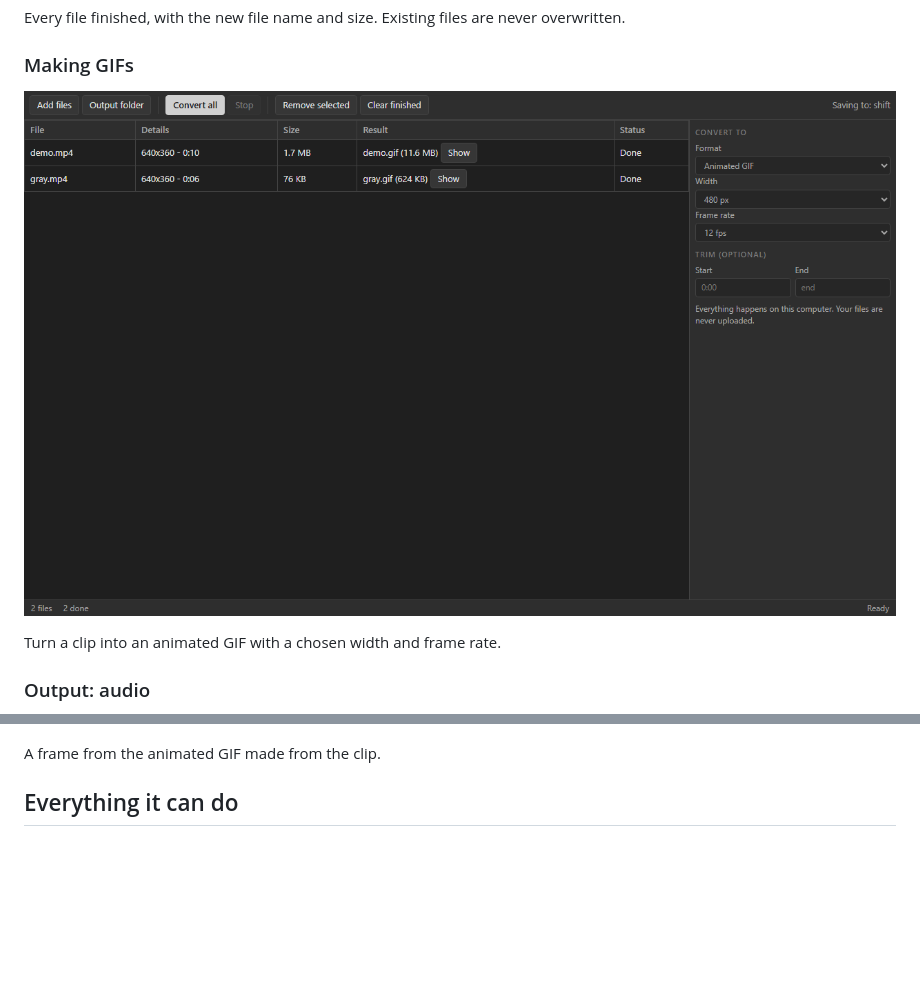
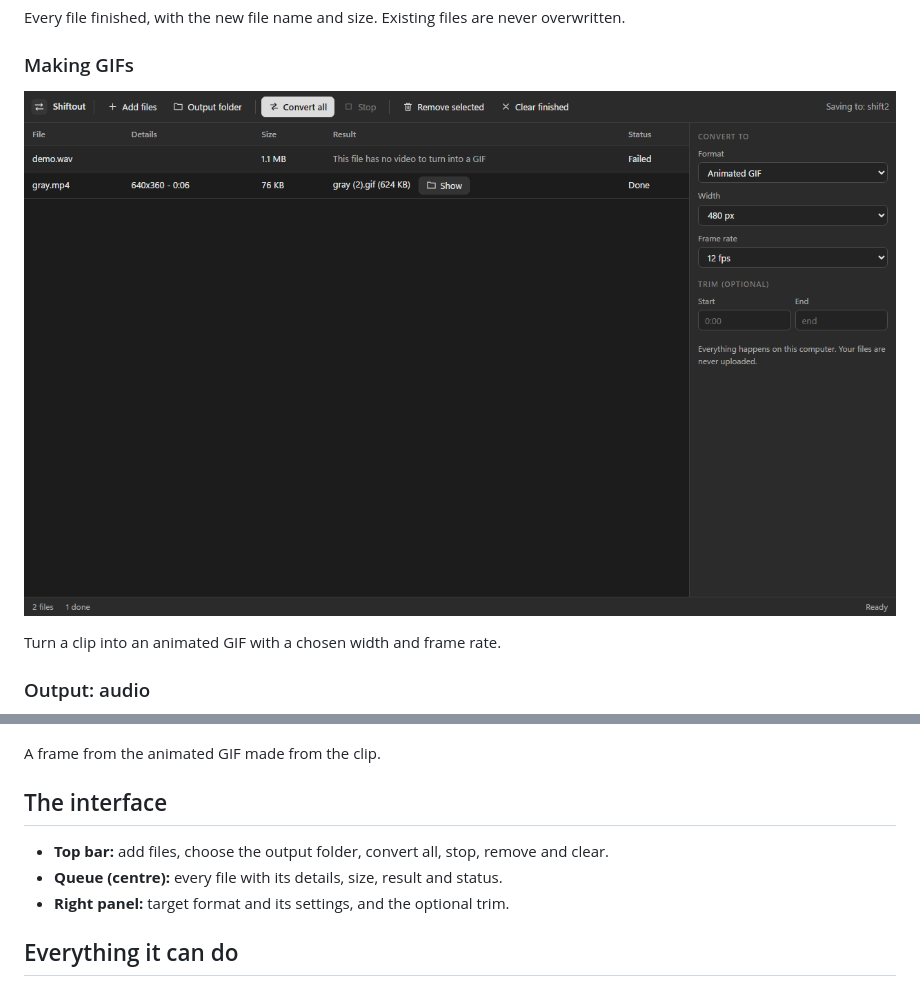
Before and after one commit to plawanpawin-byte/shiftout, a Markdown page: README.md, 2 parts joined by grey strips. Drawn GitHub-style; pictures changed too: screenshots/04-converted-to-gif.png; blank space fills up the shorter version.

```diff
--- a/README.md
+++ b/README.md
@@ -49,6 +55,12 @@ The MP3 produced from a video, drawn as a spectrogram.
 ![Output: GIF](screenshots/06-output-gif-frame.png)
 
 A frame from the animated GIF made from the clip.
+
+## The interface
+
+- **Top bar:** add files, choose the output folder, convert all, stop, remove and clear.
+- **Queue (centre):** every file with its details, size, result and status.
+- **Right panel:** target format and its settings, and the optional trim.
 
 ## Everything it can do
 
```
Also changed, not shown: other parts of README.md (+17 -1 lines), screenshots/01-queue.png, screenshots/02-choose-format.png, screenshots/03-converted-to-mp3.png, 5 other files.
